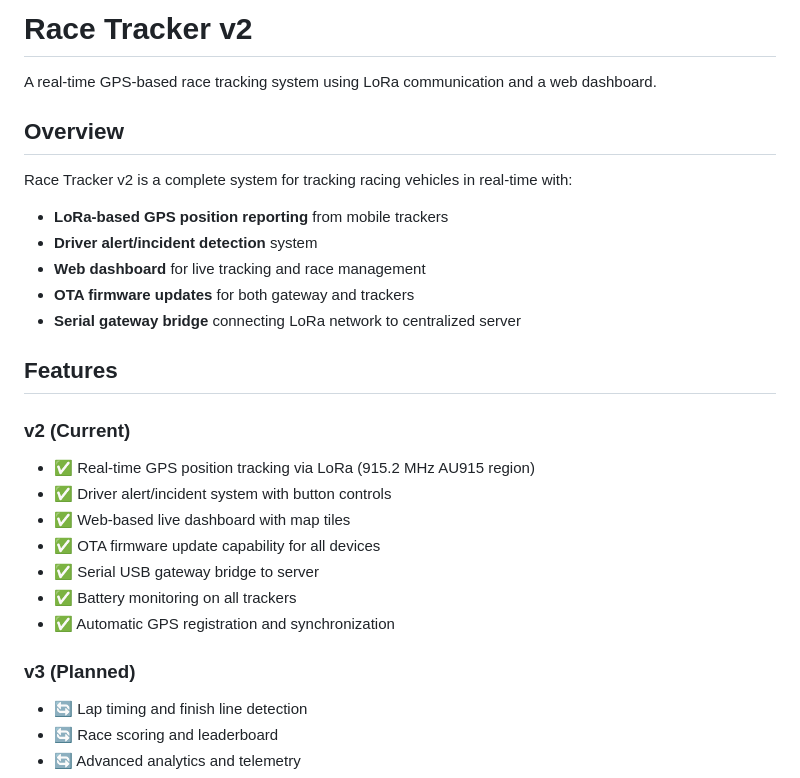
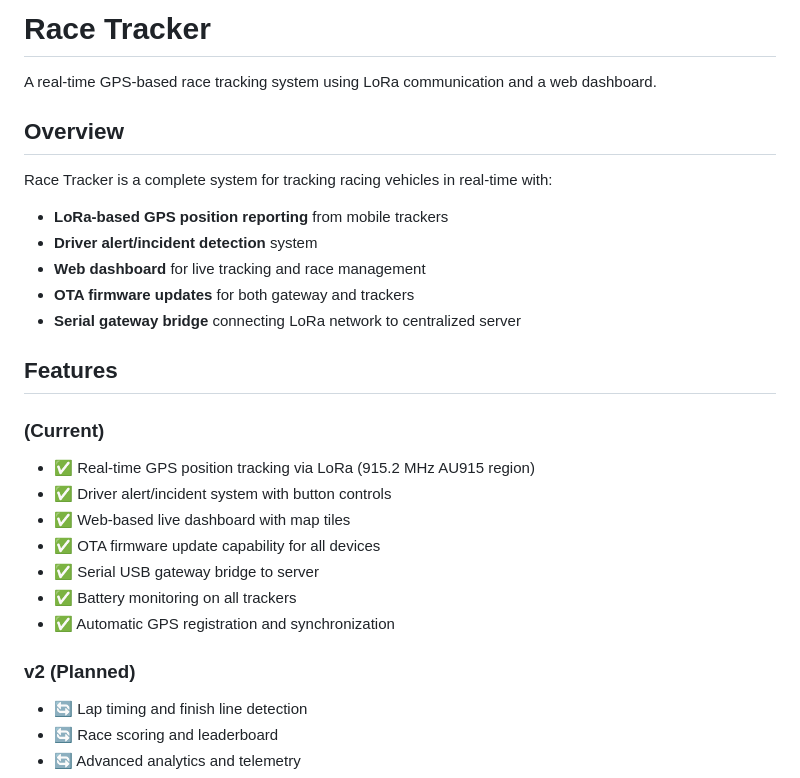
Before and after one commit to RedMist336/race-tracker, a Markdown page: README.md, the part around the change. GitHub-like rendering.

```diff
--- a/README.md
+++ b/README.md
@@ -1,10 +1,10 @@
-# Race Tracker v2
+# Race Tracker
 
 A real-time GPS-based race tracking system using LoRa communication and a web dashboard.
 
 ## Overview
 
-Race Tracker v2 is a complete system for tracking racing vehicles in real-time with:
+Race Tracker is a complete system for tracking racing vehicles in real-time with:
 - **LoRa-based GPS position reporting** from mobile trackers
 - **Driver alert/incident detection** system
 - **Web dashboard** for live tracking and race management
@@ -13,7 +13,7 @@ Race Tracker v2 is a complete system for tracking racing vehicles in real-time w
 
 ## Features
 
-### v2 (Current)
+### (Current)
 - ✅ Real-time GPS position tracking via LoRa (915.2 MHz AU915 region)
 - ✅ Driver alert/incident system with button controls
 - ✅ Web-based live dashboard with map tiles
@@ -22,7 +22,7 @@ Race Tracker v2 is a complete system for tracking racing vehicles in real-time w
 - ✅ Battery monitoring on all trackers
 - ✅ Automatic GPS registration and synchronization
 
-### v3 (Planned)
+### v2 (Planned)
 - 🔄 Lap timing and finish line detection
 - 🔄 Race scoring and leaderboard
 - 🔄 Advanced analytics and telemetry
```
